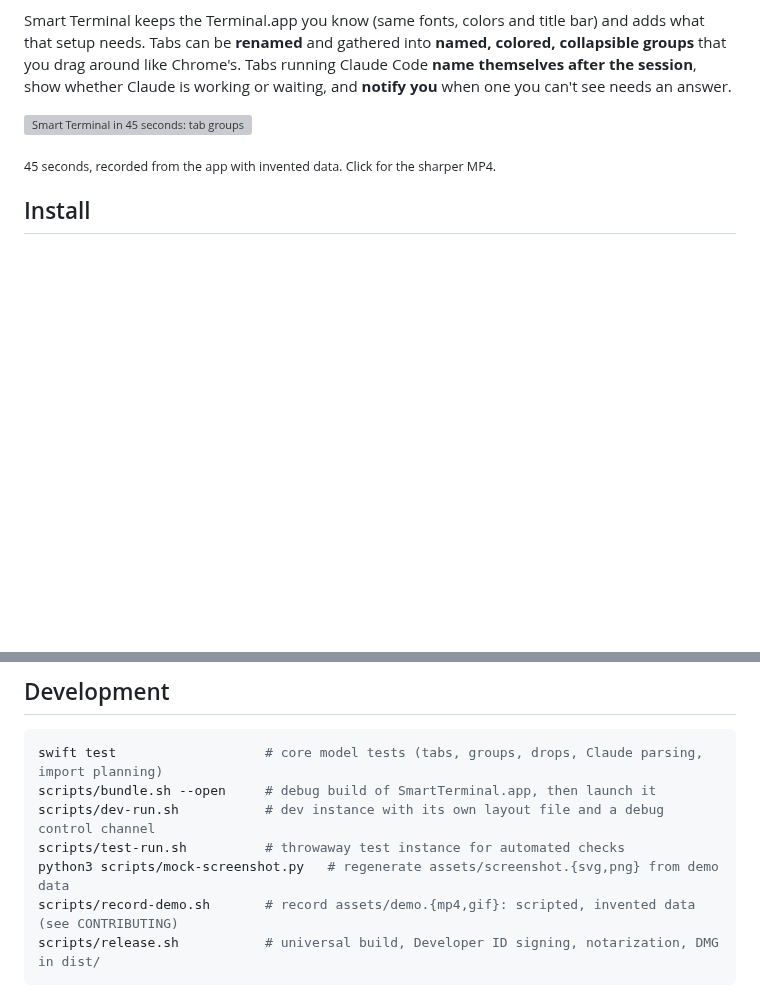
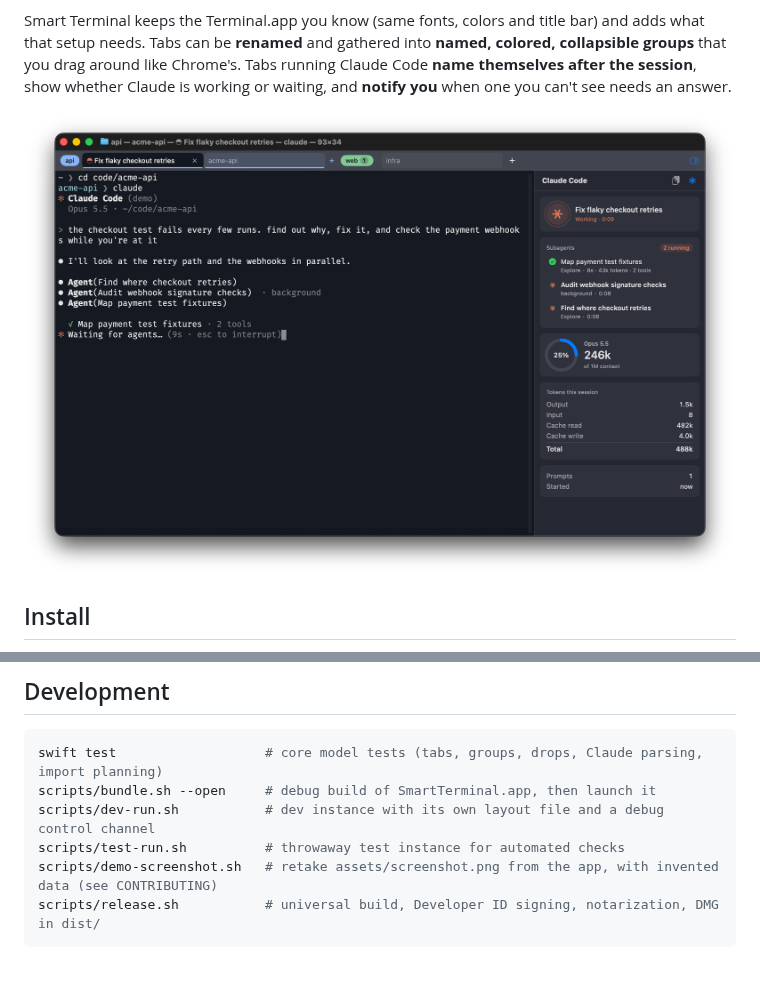
Before and after one commit to pluginslab/smart-terminal, a Markdown page: README.md, 2 parts joined by grey strips. Drawn GitHub-style; pictures changed too: assets/screenshot.png; blank space fills up the shorter version; grey boxes are pictures that could not be loaded.

````diff
--- a/README.md
+++ b/README.md
@@ -25,9 +25,7 @@ colored, collapsible groups** that you drag around like Chrome's. Tabs running
 Claude Code **name themselves after the session**, show whether Claude is working or
 waiting, and **notify you** when one you can't see needs an answer.
 
-[![Smart Terminal in 45 seconds: tab groups, a Claude Code tab with its status, the sidebar's Claude pane with subagents, and the clipboard history](assets/demo.gif)](assets/demo.mp4)
-
-<sub>45 seconds, recorded from the app with invented data. Click for the sharper MP4.</sub>
+![Smart Terminal: tab groups (one collapsed), a Claude Code tab at work, and the sidebar's Claude pane with its subagents, context and tokens](assets/screenshot.png)
 
 ## Install
 
@@ -220,8 +218,7 @@ swift test                   # core model tests (tabs, groups, drops, Claude par
 scripts/bundle.sh --open     # debug build of SmartTerminal.app, then launch it
 scripts/dev-run.sh           # dev instance with its own layout file and a debug control channel
 scripts/test-run.sh          # throwaway test instance for automated checks
-python3 scripts/mock-screenshot.py   # regenerate assets/screenshot.{svg,png} from demo data
-scripts/record-demo.sh       # record assets/demo.{mp4,gif}: scripted, invented data (see CONTRIBUTING)
+scripts/demo-screenshot.sh   # retake assets/screenshot.png from the app, with invented data (see CONTRIBUTING)
 scripts/release.sh           # universal build, Developer ID signing, notarization, DMG in dist/
 ```
 
````
Also changed, not shown: CHANGELOG.md (+1 -1 lines), CONTRIBUTING.md (+8 -19 lines), 11 other files.
